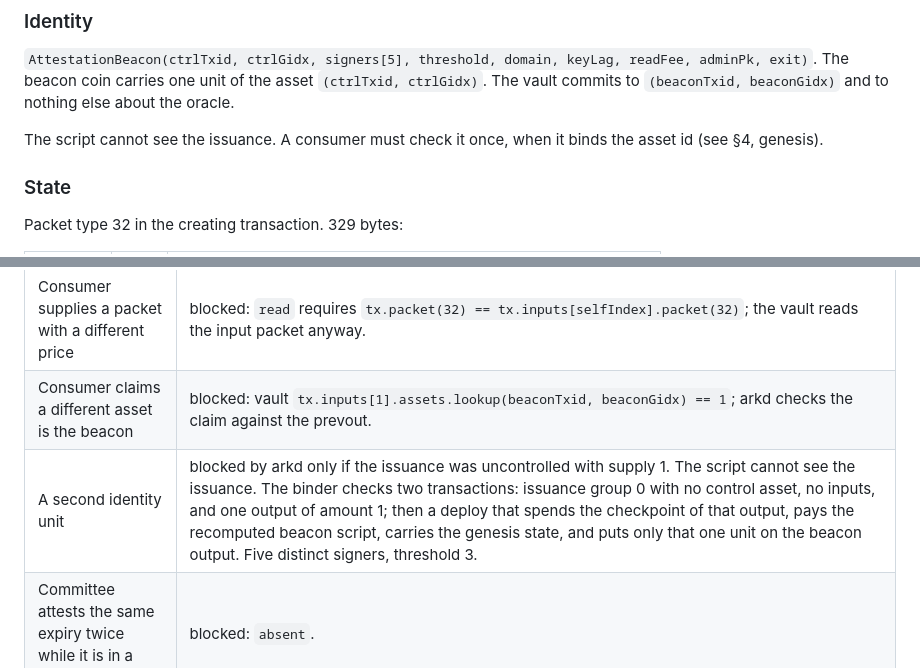
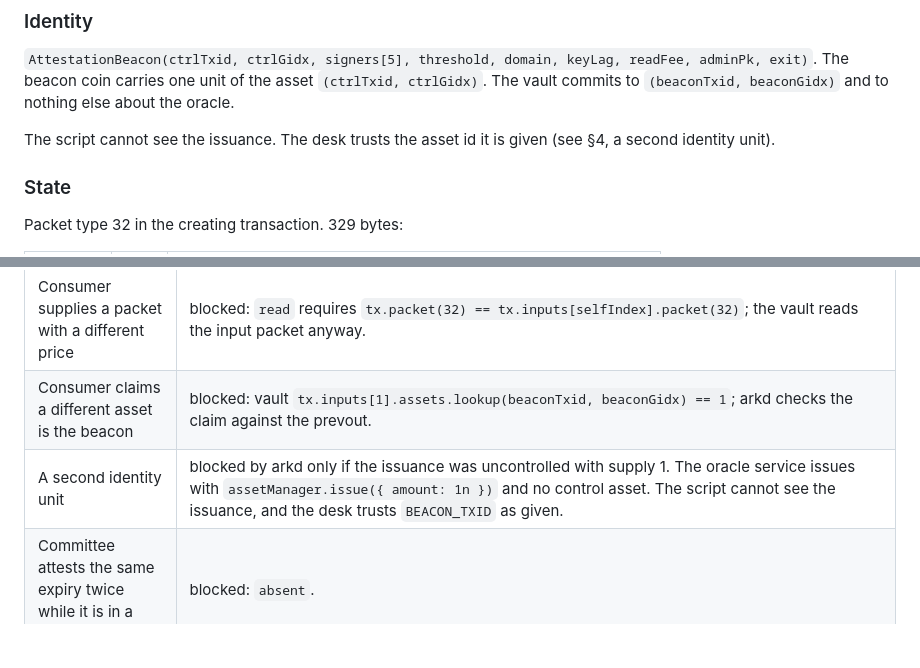
Before and after one commit to ArkLabsHQ/arkade-options, a Markdown page: contracts/beacon.md, 2 parts joined by grey strips. Drawn GitHub-style; blank space fills up the shorter version.

```diff
--- a/contracts/beacon.md
+++ b/contracts/beacon.md
@@ -25,7 +25,7 @@ Identity is an asset unit, state is a packet, and the covenant holding the unit
 
 `AttestationBeacon(ctrlTxid, ctrlGidx, signers[5], threshold, domain, keyLag, readFee, adminPk, exit)`. The beacon coin carries one unit of the asset `(ctrlTxid, ctrlGidx)`. The vault commits to `(beaconTxid, beaconGidx)` and to nothing else about the oracle.
 
-The script cannot see the issuance. A consumer must check it once, when it binds the asset id (see §4, genesis).
+The script cannot see the issuance. The desk trusts the asset id it is given (see §4, a second identity unit).
 
 ### State
 
@@ -120,7 +120,7 @@ Emulator:
 | --- | --- |
 | Consumer supplies a packet with a different price | blocked: `read` requires `tx.packet(32) == tx.inputs[selfIndex].packet(32)`; the vault reads the input packet anyway. |
 | Consumer claims a different asset is the beacon | blocked: vault `tx.inputs[1].assets.lookup(beaconTxid, beaconGidx) == 1`; arkd checks the claim against the prevout. |
-| A second identity unit | blocked by arkd only if the issuance was uncontrolled with supply 1. The script cannot see the issuance. The binder checks two transactions: issuance group 0 with no control asset, no inputs, and one output of amount 1; then a deploy that spends the checkpoint of that output, pays the recomputed beacon script, carries the genesis state, and puts only that one unit on the beacon output. Five distinct signers, threshold 3. |
+| A second identity unit | blocked by arkd only if the issuance was uncontrolled with supply 1. The oracle service issues with `assetManager.issue({ amount: 1n })` and no control asset. The script cannot see the issuance, and the desk trusts `BEACON_TXID` as given. |
 | Committee attests the same expiry twice while it is in a slot | blocked: `absent`. |
 | A fixing is evicted before a vault settles | recoverable: after it falls off, anyone may re-attest it with the original signatures. A vault has no fallback of its own until then. |
 | Fixing published before the settlement minute closes | blocked when `keyLag ≥ 0`: `checkTime(key + keyLag)`. Lateness is not bounded. |
```
Also changed, not shown: other parts of contracts/beacon.md (+9 -25 lines).
